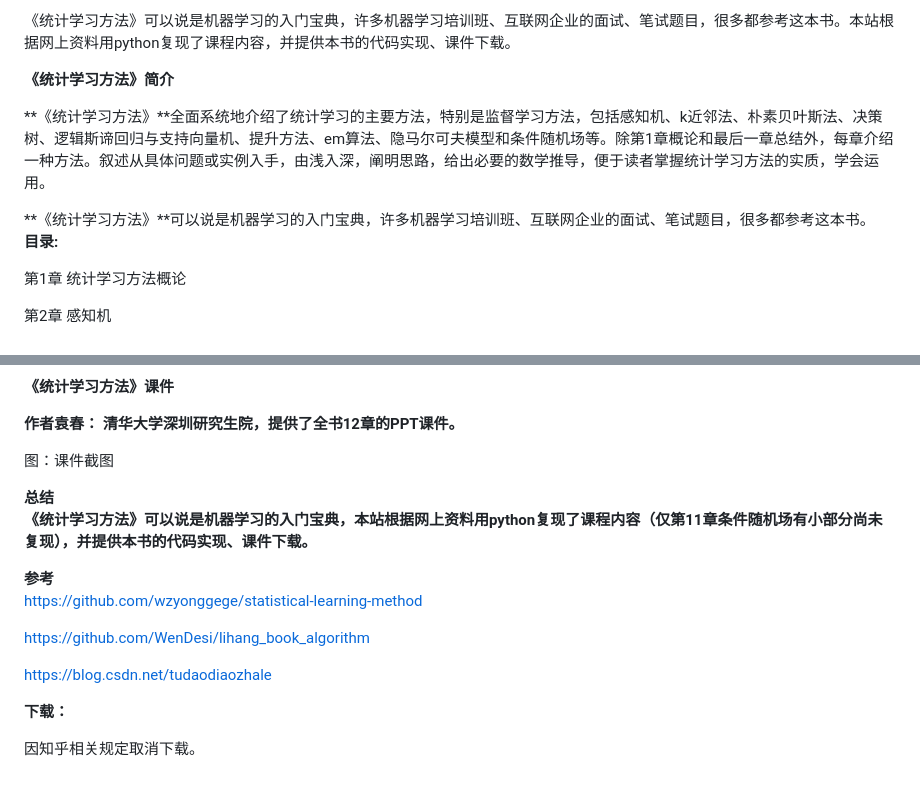
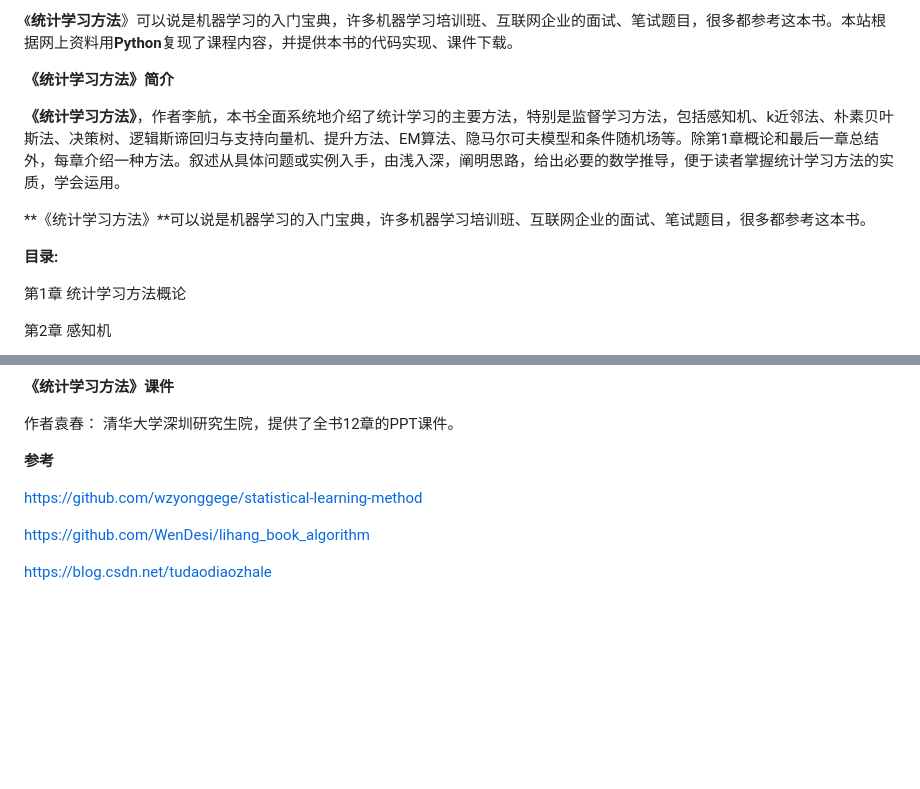
Before and after one commit to fengdu78/lihang-code, a Markdown page: readme.md, 2 parts joined by grey strips. GitHub-like rendering; blank space fills up the shorter version.

Commit message:
更新说明

```diff
--- a/readme.md
+++ b/readme.md
@@ -1,10 +1,11 @@
-《统计学习方法》可以说是机器学习的入门宝典，许多机器学习培训班、互联网企业的面试、笔试题目，很多都参考这本书。本站根据网上资料用python复现了课程内容，并提供本书的代码实现、课件下载。
+《**统计学习方法**》可以说是机器学习的入门宝典，许多机器学习培训班、互联网企业的面试、笔试题目，很多都参考这本书。本站根据网上资料用**Python**复现了课程内容，并提供本书的代码实现、课件下载。
 
 **《统计学习方法》简介**
 
-**《统计学习方法》**全面系统地介绍了统计学习的主要方法，特别是监督学习方法，包括感知机、k近邻法、朴素贝叶斯法、决策树、逻辑斯谛回归与支持向量机、提升方法、em算法、隐马尔可夫模型和条件随机场等。除第1章概论和最后一章总结外，每章介绍一种方法。叙述从具体问题或实例入手，由浅入深，阐明思路，给出必要的数学推导，便于读者掌握统计学习方法的实质，学会运用。
+**《统计学习方法》**，作者李航，本书全面系统地介绍了统计学习的主要方法，特别是监督学习方法，包括感知机、k近邻法、朴素贝叶斯法、决策树、逻辑斯谛回归与支持向量机、提升方法、EM算法、隐马尔可夫模型和条件随机场等。除第1章概论和最后一章总结外，每章介绍一种方法。叙述从具体问题或实例入手，由浅入深，阐明思路，给出必要的数学推导，便于读者掌握统计学习方法的实质，学会运用。
 
 **《统计学习方法》**可以说是机器学习的入门宝典，许多机器学习培训班、互联网企业的面试、笔试题目，很多都参考这本书。
+
 **目录:**
 
 第1章 统计学习方法概论
@@ -42,20 +42,12 @@
 
 **《统计学习方法》课件**
 
-**作者袁春： 清华大学深圳研究生院，提供了全书12章的PPT课件。**
-
-图：课件截图
-
-**总结**
-**《统计学习方法》可以说是机器学习的入门宝典，本站根据网上资料用python复现了课程内容（仅第11章条件随机场有小部分尚未复现），并提供本书的代码实现、课件下载。**
+作者袁春： 清华大学深圳研究生院，提供了全书12章的PPT课件。
 
 **参考**
+
 [https://github.com/wzyonggege/statistical-learning-method](http://link.zhihu.com/?target=https%3A//github.com/wzyonggege/statistical-learning-method)
 
 [https://github.com/WenDesi/lihang_book_algorithm](http://link.zhihu.com/?target=https%3A//github.com/WenDesi/lihang_book_algorithm)
 
 [https://blog.csdn.net/tudaodiaozhale](http://link.zhihu.com/?target=https%3A//blog.csdn.net/tudaodiaozhale)
-
-**下载：**
-
-因知乎相关规定取消下载。
```
Also changed, not shown: other parts of readme.md (+2 -3 lines), images/1543246677825.png (added).
